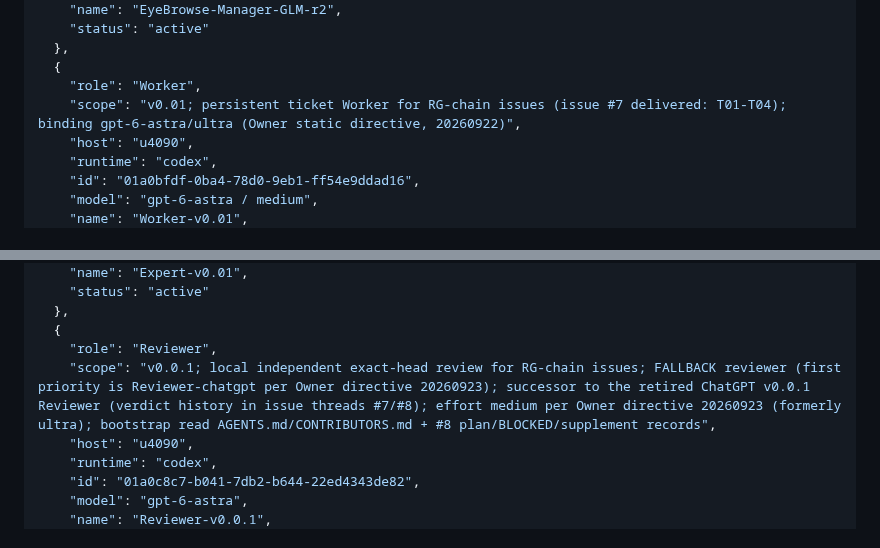
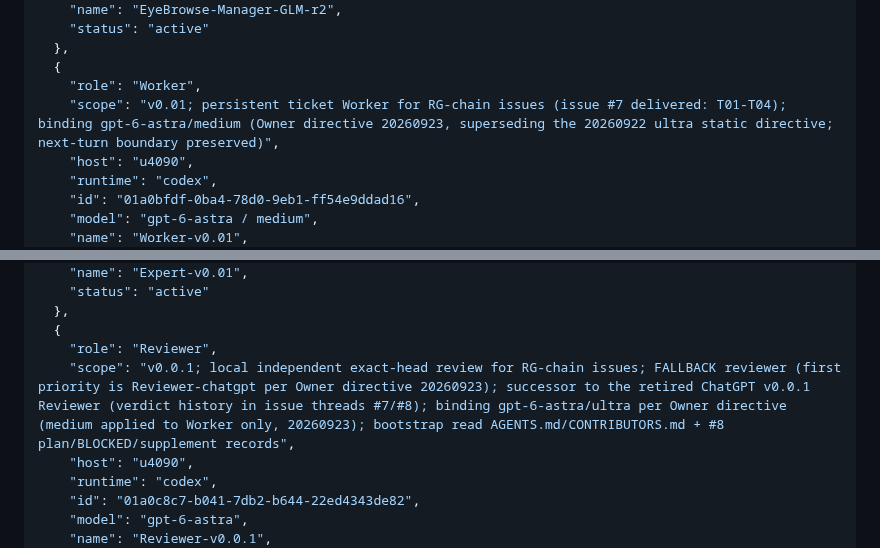
Before and after one commit to code2hack/EyeBrowse, a Markdown page: CONTRIBUTORS.md, 2 parts joined by grey strips. Rendered like a GitHub page.

Commit message:
Manager: EyeBrowse-Manager-GLM-r2
Correct registry attribution per Reviewer final readback: Worker-v0.01
effort medium (Owner directive 20260923); Reviewer-v0.0.1 effort remains
ultra (medium was misattributed to the Reviewer in 2a51955). Priority
routing unchanged.

```diff
--- a/CONTRIBUTORS.md
+++ b/CONTRIBUTORS.md
@@ -248,7 +248,7 @@ The single JSON array below is the canonical registry. `(host, runtime, id)` ide
   },
   {
     "role": "Worker",
-    "scope": "v0.01; persistent ticket Worker for RG-chain issues (issue #7 delivered: T01-T04); binding gpt-6-astra/ultra (Owner static directive, 20260922)",
+    "scope": "v0.01; persistent ticket Worker for RG-chain issues (issue #7 delivered: T01-T04); binding gpt-6-astra/medium (Owner directive 20260923, superseding the 20260922 ultra static directive; next-turn boundary preserved)",
     "host": "u4090",
     "runtime": "codex",
     "id": "01a0bfdf-0ba4-78d0-9eb1-ff54e9ddad16",
@@ -268,7 +268,7 @@ The single JSON array below is the canonical registry. `(host, runtime, id)` ide
   },
   {
     "role": "Reviewer",
-    "scope": "v0.0.1; local independent exact-head review for RG-chain issues; FALLBACK reviewer (first priority is Reviewer-chatgpt per Owner directive 20260923); successor to the retired ChatGPT v0.0.1 Reviewer (verdict history in issue threads #7/#8); effort medium per Owner directive 20260923 (formerly ultra); bootstrap read AGENTS.md/CONTRIBUTORS.md + #8 plan/BLOCKED/supplement records",
+    "scope": "v0.0.1; local independent exact-head review for RG-chain issues; FALLBACK reviewer (first priority is Reviewer-chatgpt per Owner directive 20260923); successor to the retired ChatGPT v0.0.1 Reviewer (verdict history in issue threads #7/#8); binding gpt-6-astra/ultra per Owner directive (medium applied to Worker only, 20260923); bootstrap read AGENTS.md/CONTRIBUTORS.md + #8 plan/BLOCKED/supplement records",
     "host": "u4090",
     "runtime": "codex",
     "id": "01a0c8c7-b041-7db2-b644-22ed4343de82",
```
